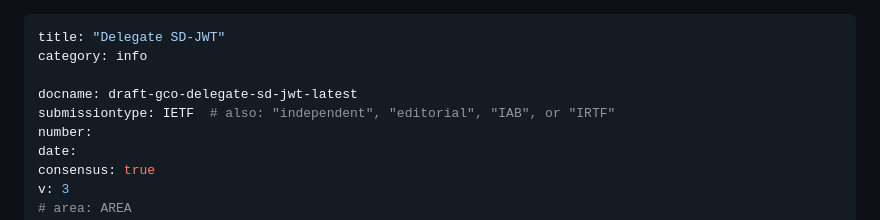
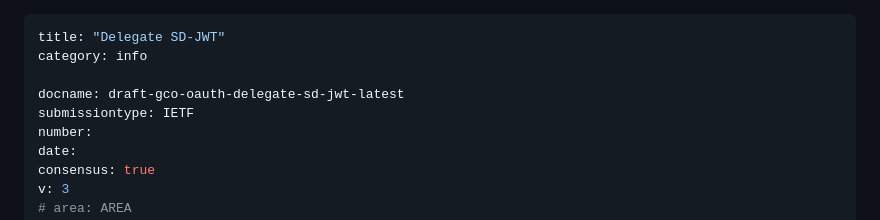
Before and after one commit to GarethCOliver/gco-delegate-sd-jwt, a Markdown page: draft-gco-oauth-delegate-sd-jwt.md, the part around the change. Rendered like a GitHub page.

Commit message:
update draft name

```diff
--- a/draft-gco-delegate-sd-jwt.md
+++ b/draft-gco-oauth-delegate-sd-jwt.md
@@ -2,8 +2,8 @@
 title: "Delegate SD-JWT"
 category: info
 
-docname: draft-gco-delegate-sd-jwt-latest
-submissiontype: IETF  # also: "independent", "editorial", "IAB", or "IRTF"
+docname: draft-gco-oauth-delegate-sd-jwt-latest
+submissiontype: IETF
 number:
 date:
 consensus: true
```
